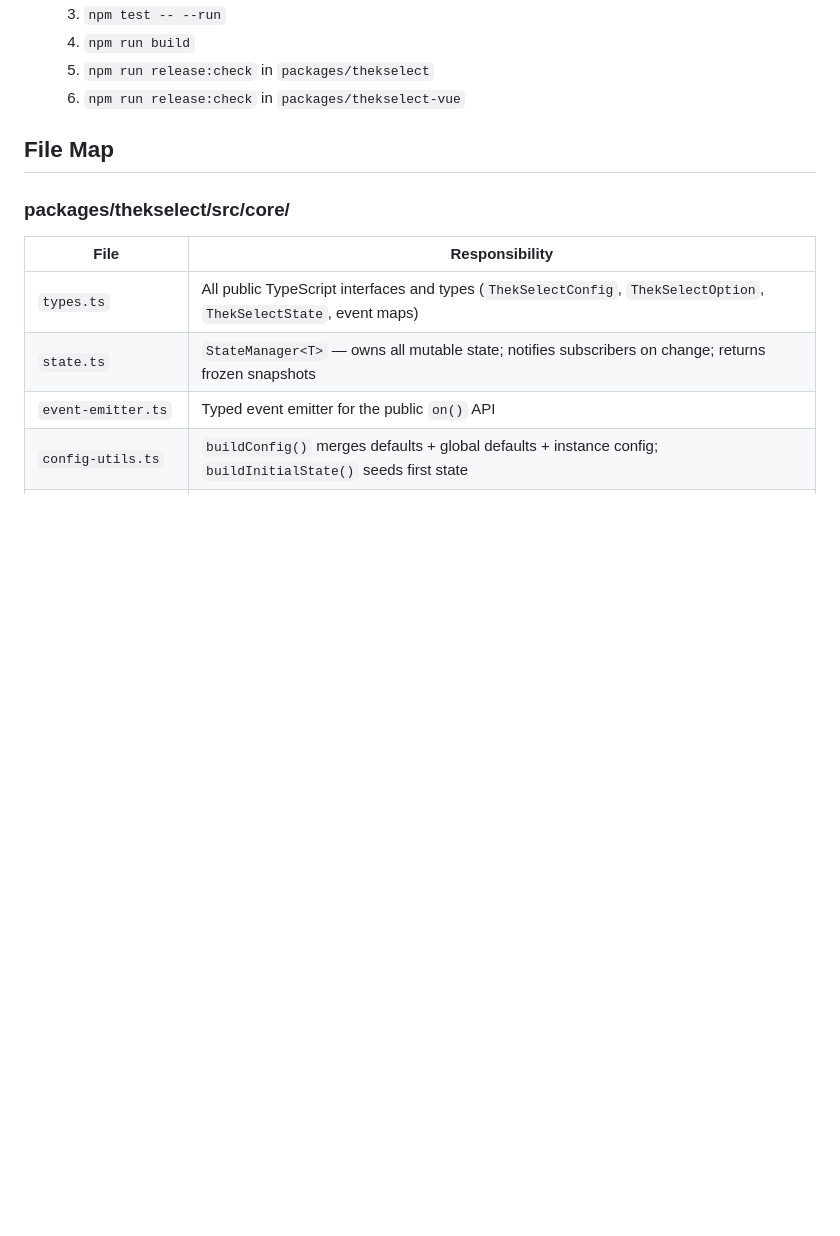
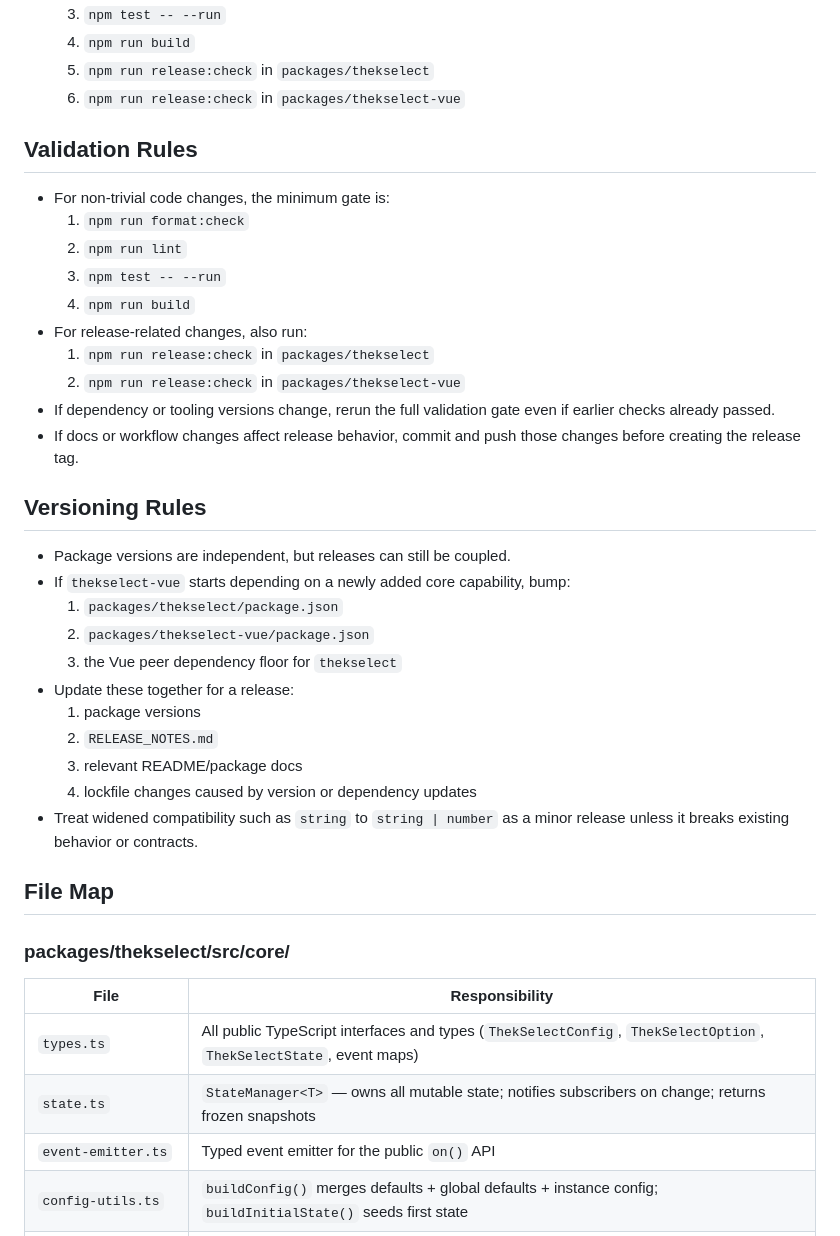
Before and after one commit to Thekster/ThekSelect, a Markdown page: AGENTS.md, the part around the change. Rendered like a GitHub page; blank space fills up the shorter version.

Commit message:
docs: add validation and versioning rules

```diff
--- a/AGENTS.md
+++ b/AGENTS.md
@@ -67,6 +67,36 @@ Run from **`packages/thekselect-vue/`**:
   4. `npm run build`
   5. `npm run release:check` in `packages/thekselect`
   6. `npm run release:check` in `packages/thekselect-vue`
+
+## Validation Rules
+
+- For non-trivial code changes, the minimum gate is:
+  1. `npm run format:check`
+  2. `npm run lint`
+  3. `npm test -- --run`
+  4. `npm run build`
+- For release-related changes, also run:
+  1. `npm run release:check` in `packages/thekselect`
+  2. `npm run release:check` in `packages/thekselect-vue`
+- If dependency or tooling versions change, rerun the full validation gate even if earlier checks
+  already passed.
+- If docs or workflow changes affect release behavior, commit and push those changes before creating
+  the release tag.
+
+## Versioning Rules
+
+- Package versions are independent, but releases can still be coupled.
+- If `thekselect-vue` starts depending on a newly added core capability, bump:
+  1. `packages/thekselect/package.json`
+  2. `packages/thekselect-vue/package.json`
+  3. the Vue peer dependency floor for `thekselect`
+- Update these together for a release:
+  1. package versions
+  2. `RELEASE_NOTES.md`
+  3. relevant README/package docs
+  4. lockfile changes caused by version or dependency updates
+- Treat widened compatibility such as `string` to `string | number` as a minor release unless it
+  breaks existing behavior or contracts.
 
 ## File Map
 
```
